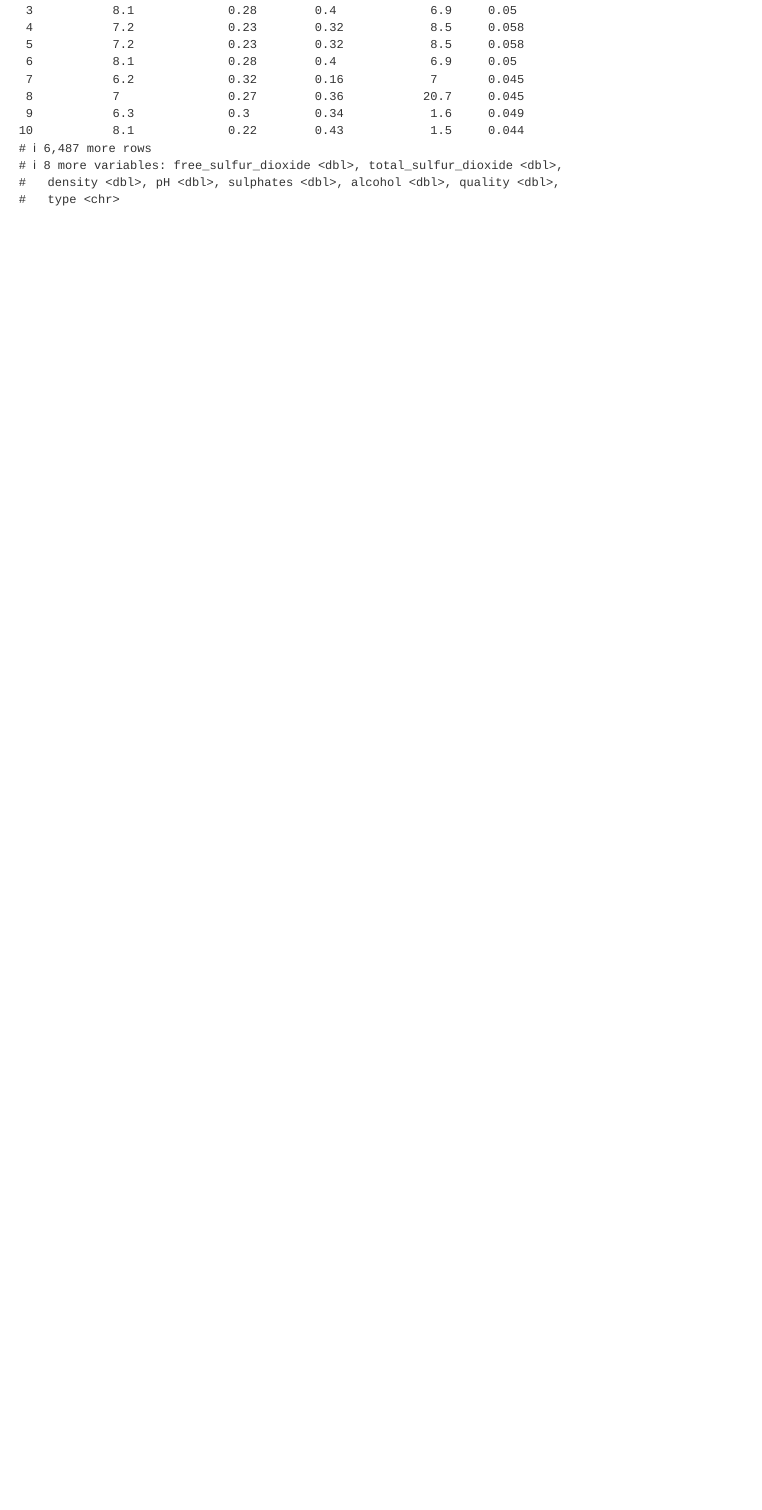
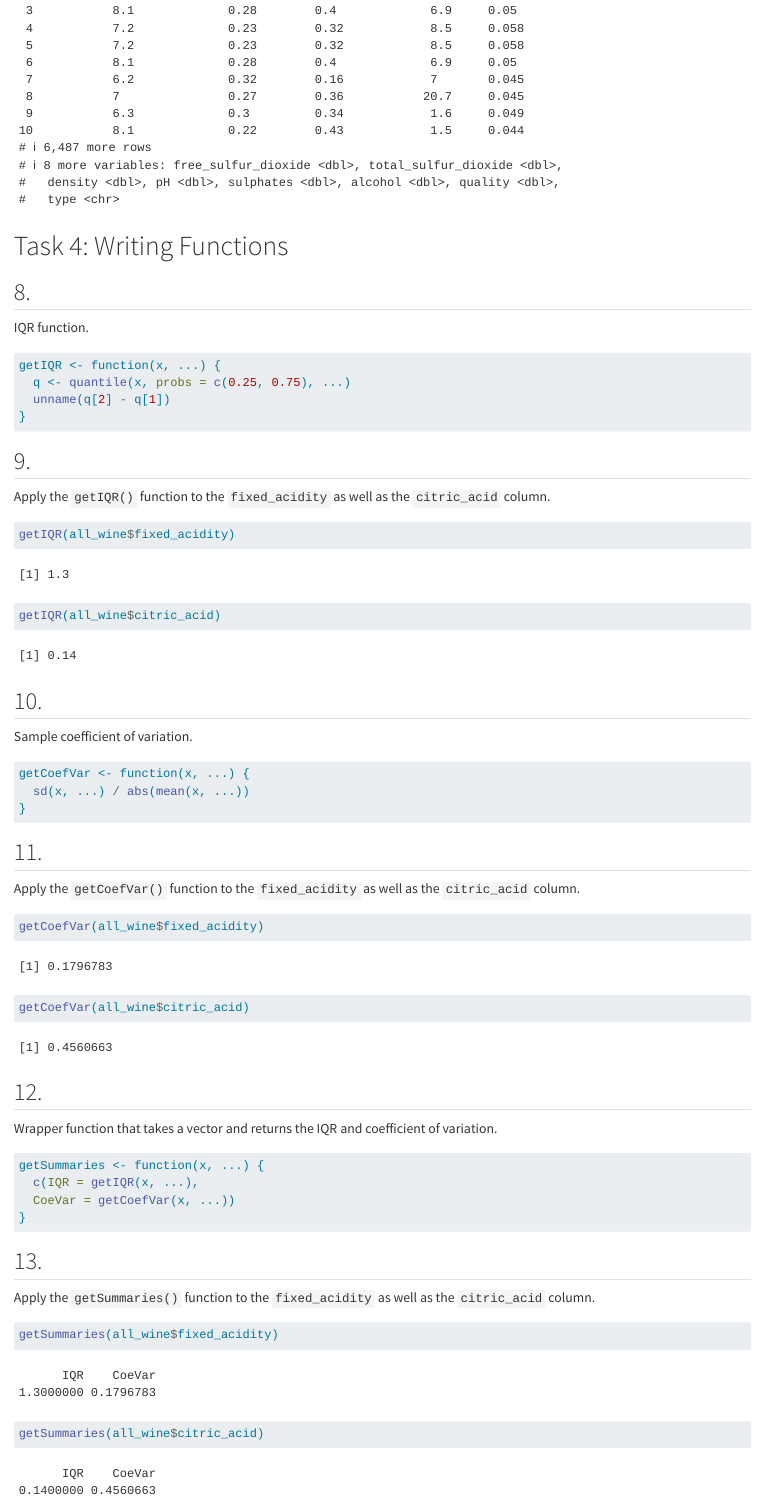
Before and after one commit to kayla-nowak/ST558_F26_Group1, a Quarto document (HW3/ST588_HW3_Will.qmd): the page in a window 1100 px wide, from 4810 px down before the commit and from 4910 px down after it, so that both start at the same text. Rendered offline with R 4.5, knitr and Pandoc in place of Quarto, with nearby package versions; code that draws random numbers runs with fixed seeds of ours; some code elsewhere in the file could not run offline; long lines of code are wrapped.

Commit message:
add part 4

````diff
--- a/HW3/ST588_HW3_Will.qmd
+++ b/HW3/ST588_HW3_Will.qmd
@@ -124,3 +125,64 @@ all_wine <- bind_rows(white_wine, red_wine)
 
 all_wine
 ```
+
+# Task 4: Writing Functions
+
+## 8.
+
+IQR function.
+
+```{r}
+getIQR <- function(x, ...) {
+  q <- quantile(x, probs = c(0.25, 0.75), ...)
+  unname(q[2] - q[1])
+}
+```
+
+## 9.
+
+Apply the `getIQR()` function to the `fixed_acidity` as well as the `citric_acid` column.
+
+```{r}
+getIQR(all_wine$fixed_acidity)
+getIQR(all_wine$citric_acid)
+```
+
+
+## 10.
+
+Sample coefficient of variation.
+
+```{r}
+getCoefVar <- function(x, ...) {
+  sd(x, ...) / abs(mean(x, ...))
+}
+```
+
+## 11.
+
+Apply the `getCoefVar()` function to the `fixed_acidity` as well as the `citric_acid` column.
+
+```{r}
+getCoefVar(all_wine$fixed_acidity)
+getCoefVar(all_wine$citric_acid)
+```
+
+## 12.
+
+Wrapper function that takes a vector and returns the IQR and coefficient of variation.
+
+```{r}
+getSummaries <- function(x, ...) {
+  c(IQR = getIQR(x, ...),
+  CoeVar = getCoefVar(x, ...))
+}
+```
+
+## 13.
+
+Apply the `getSummaries()` function to the `fixed_acidity` as well as the `citric_acid` column.
+
+```{r}
+getSummaries(all_wine$fixed_acidity)
+getSummaries(all_wine$citric_acid)
````
Also changed, not shown: HW3/ST588_HW3_Will.qmd (56 more changed lines).
